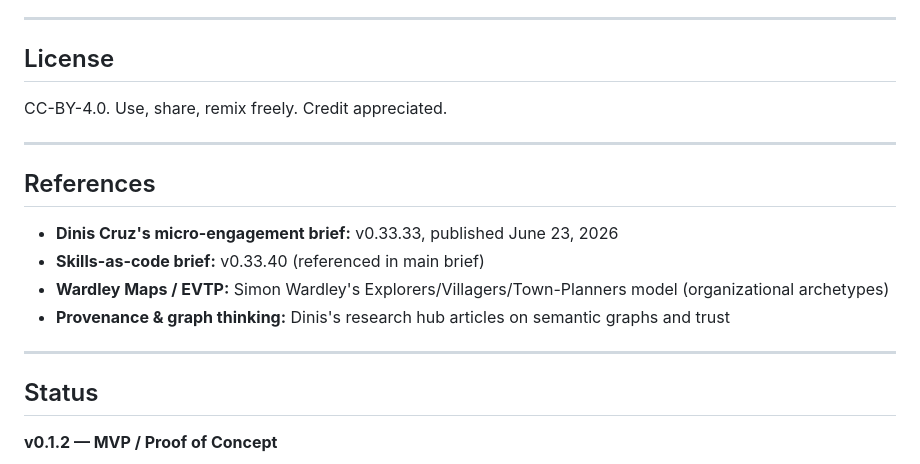
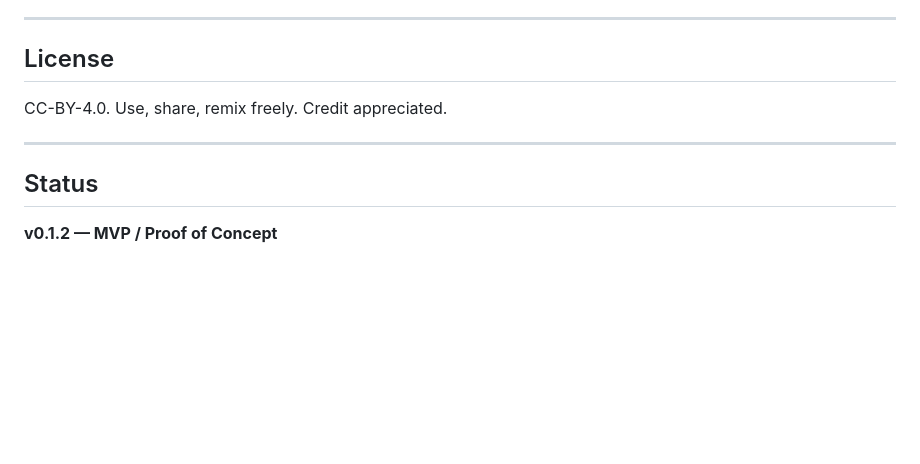
Before and after one commit to jb0ta/handover-agent, a Markdown page: README.md, the part around the change. Drawn GitHub-style; blank space fills up the shorter version.

```diff
--- a/README.md
+++ b/README.md
@@ -304,15 +304,6 @@ CC-BY-4.0. Use, share, remix freely. Credit appreciated.
 
 ---
 
-## References
-
-- **Dinis Cruz's micro-engagement brief:** v0.33.33, published June 23, 2026
-- **Skills-as-code brief:** v0.33.40 (referenced in main brief)
-- **Wardley Maps / EVTP:** Simon Wardley's Explorers/Villagers/Town-Planners model (organizational archetypes)
-- **Provenance & graph thinking:** Dinis's research hub articles on semantic graphs and trust
-
----
-
 ## Status
 
 **v0.1.2 — MVP / Proof of Concept**
```
